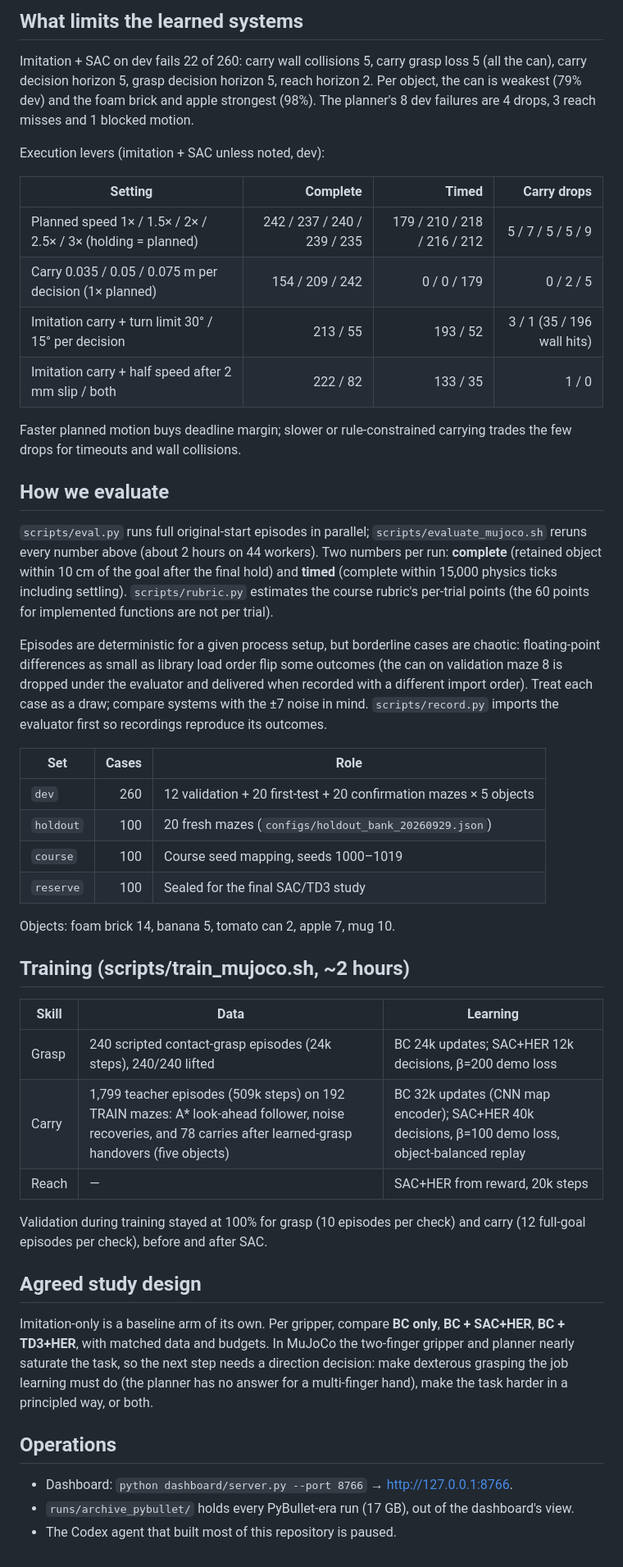
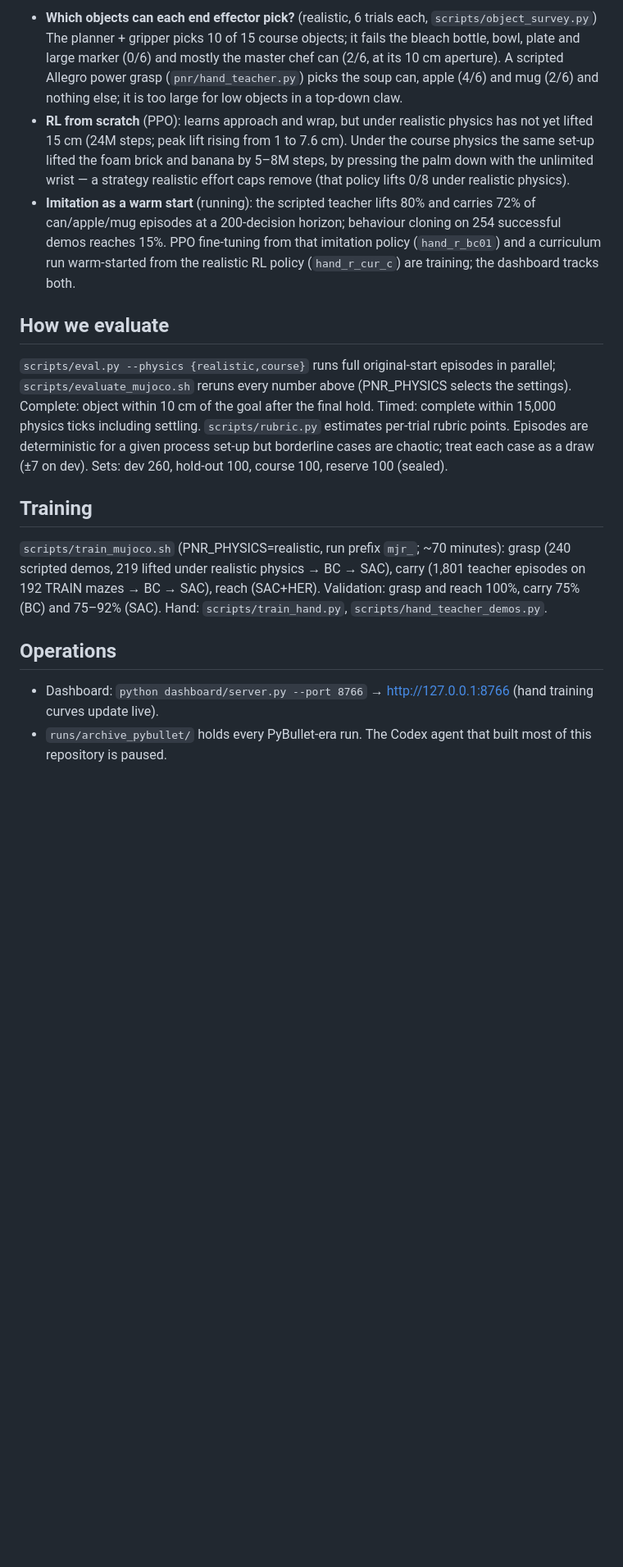
Before and after one commit to euph00/robotics_rl, a Markdown page: docs/project_state.md, the part around one of its changes. Shown at 82% size. Drawn GitHub-style; blank space fills up the shorter version.

```diff
--- a/docs/project_state.md
+++ b/docs/project_state.md
@@ -47,67 +62,39 @@ finish within 15k ticks.)
 
-## What limits the learned systems
-
-Imitation + SAC on dev fails 22 of 260: carry wall collisions 5, carry grasp loss 5 (all
-the can), carry decision horizon 5, grasp decision horizon 5, reach horizon 2. Per object,
-the can is weakest (79% dev) and the foam brick and apple strongest (98%). The planner's
-8 dev failures are 4 drops, 3 reach misses and 1 blocked motion.
-
-Execution levers (imitation + SAC unless noted, dev):
-
-| Setting | Complete | Timed | Carry drops |
-|---|---:|---:|---:|
-| Planned speed 1× / 1.5× / 2× / 2.5× / 3× (holding = planned) | 242 / 237 / 240 / 239 / 235 | 179 / 210 / 218 / 216 / 212 | 5 / 7 / 5 / 5 / 9 |
-| Carry 0.035 / 0.05 / 0.075 m per decision (1× planned) | 154 / 209 / 242 | 0 / 0 / 179 | 0 / 2 / 5 |
-| Imitation carry + turn limit 30° / 15° per decision | 213 / 55 | 193 / 52 | 3 / 1 (35 / 196 wall hits) |
-| Imitation carry + half speed after 2 mm slip / both | 222 / 82 | 133 / 35 | 1 / 0 |
-
-Faster planned motion buys deadline margin; slower or rule-constrained carrying trades
-the few drops for timeouts and wall collisions.
+- **Which objects can each end effector pick?** (realistic, 6 trials each, `scripts/object_survey.py`)
+  The planner + gripper picks 10 of 15 course objects; it fails the bleach bottle, bowl, plate
+  and large marker (0/6) and mostly the master chef can (2/6, at its 10 cm aperture). A
+  scripted Allegro power grasp (`pnr/hand_teacher.py`) picks the soup can, apple (4/6) and
+  mug (2/6) and nothing else; it is too large for low objects in a top-down claw.
+- **RL from scratch** (PPO): learns approach and wrap, but under realistic physics has not yet
+  lifted 15 cm (24M steps; peak lift rising from 1 to 7.6 cm). Under the course physics the
+  same set-up lifted the foam brick and banana by 5–8M steps, by pressing the palm down with
+  the unlimited wrist — a strategy realistic effort caps remove (that policy lifts 0/8 under
+  realistic physics).
+- **Imitation as a warm start** (running): the scripted teacher lifts 80% and carries 72% of
+  can/apple/mug episodes at a 200-decision horizon; behaviour cloning on 254 successful demos
+  reaches 15%. PPO fine-tuning from that imitation policy (`hand_r_bc01`) and a curriculum run
+  warm-started from the realistic RL policy (`hand_r_cur_c`) are training; the dashboard
+  tracks both.
 
 ## How we evaluate
 
-`scripts/eval.py` runs full original-start episodes in parallel; `scripts/evaluate_mujoco.sh`
-reruns every number above (about 2 hours on 44 workers). Two numbers per run: **complete**
-(retained object within 10 cm of the goal after the final hold) and **timed** (complete
-within 15,000 physics ticks including settling). `scripts/rubric.py` estimates the course
-rubric's per-trial points (the 60 points for implemented functions are not per trial).
+`scripts/eval.py --physics {realistic,course}` runs full original-start episodes in parallel;
+`scripts/evaluate_mujoco.sh` reruns every number above (PNR_PHYSICS selects the settings).
+Complete: object within 10 cm of the goal after the final hold. Timed: complete within
+15,000 physics ticks including settling. `scripts/rubric.py` estimates per-trial rubric points.
+Episodes are deterministic for a given process set-up but borderline cases are chaotic; treat
+each case as a draw (±7 on dev). Sets: dev 260, hold-out 100, course 100, reserve 100 (sealed).
 
-Episodes are deterministic for a given process setup, but borderline cases are chaotic:
-floating-point differences as small as library load order flip some outcomes (the can on
-validation maze 8 is dropped under the evaluator and delivered when recorded with a
-different import order). Treat each case as a draw; compare systems with the ±7 noise in mind.
-`scripts/record.py` imports the evaluator first so recordings reproduce its outcomes.
+## Training
 
-| Set | Cases | Role |
-|---|---:|---|
-| `dev` | 260 | 12 validation + 20 first-test + 20 confirmation mazes × 5 objects |
-| `holdout` | 100 | 20 fresh mazes (`configs/holdout_bank_20260929.json`) |
-| `course` | 100 | Course seed mapping, seeds 1000–1019 |
-| `reserve` | 100 | Sealed for the final SAC/TD3 study |
-
-Objects: foam brick 14, banana 5, tomato can 2, apple 7, mug 10.
-
-## Training (scripts/train_mujoco.sh, ~2 hours)
-
-| Skill | Data | Learning |
-|---|---|---|
-| Grasp | 240 scripted contact-grasp episodes (24k steps), 240/240 lifted | BC 24k updates; SAC+HER 12k decisions, β=200 demo loss |
-| Carry | 1,799 teacher episodes (509k steps) on 192 TRAIN mazes: A* look-ahead follower, noise recoveries, and 78 carries after learned-grasp handovers (five objects) | BC 32k updates (CNN map encoder); SAC+HER 40k decisions, β=100 demo loss, object-balanced replay |
-| Reach | — | SAC+HER from reward, 20k steps |
-
-Validation during training stayed at 100% for grasp (10 episodes per check) and carry
-(12 full-goal episodes per check), before and after SAC.
-
-## Agreed study design
-
-Imitation-only is a baseline arm of its own. Per gripper, compare **BC only**,
-**BC + SAC+HER**, **BC + TD3+HER**, with matched data and budgets. In MuJoCo the
-two-finger gripper and planner nearly saturate the task, so the next step needs a
-direction decision: make dexterous grasping the job learning must do (the planner has no
-answer for a multi-finger hand), make the task harder in a principled way, or both.
+`scripts/train_mujoco.sh` (PNR_PHYSICS=realistic, run prefix `mjr_`; ~70 minutes): grasp
+(240 scripted demos, 219 lifted under realistic physics → BC → SAC), carry (1,801 teacher
+episodes on 192 TRAIN mazes → BC → SAC), reach (SAC+HER). Validation: grasp and reach 100%,
+carry 75% (BC) and 75–92% (SAC). Hand: `scripts/train_hand.py`, `scripts/hand_teacher_demos.py`.
 
 ## Operations
 
-- Dashboard: `python dashboard/server.py --port 8766` → http://127.0.0.1:8766.
-- `runs/archive_pybullet/` holds every PyBullet-era run (17 GB), out of the dashboard's view.
-- The Codex agent that built most of this repository is paused.
+- Dashboard: `python dashboard/server.py --port 8766` → http://127.0.0.1:8766 (hand training
+  curves update live).
+- `runs/archive_pybullet/` holds every PyBullet-era run. The Codex agent that built most of
+  this repository is paused.
```
Also changed, not shown: other parts of docs/project_state.md (+47 -32 lines), docs/experiment_log.md (+53 -0 lines).
